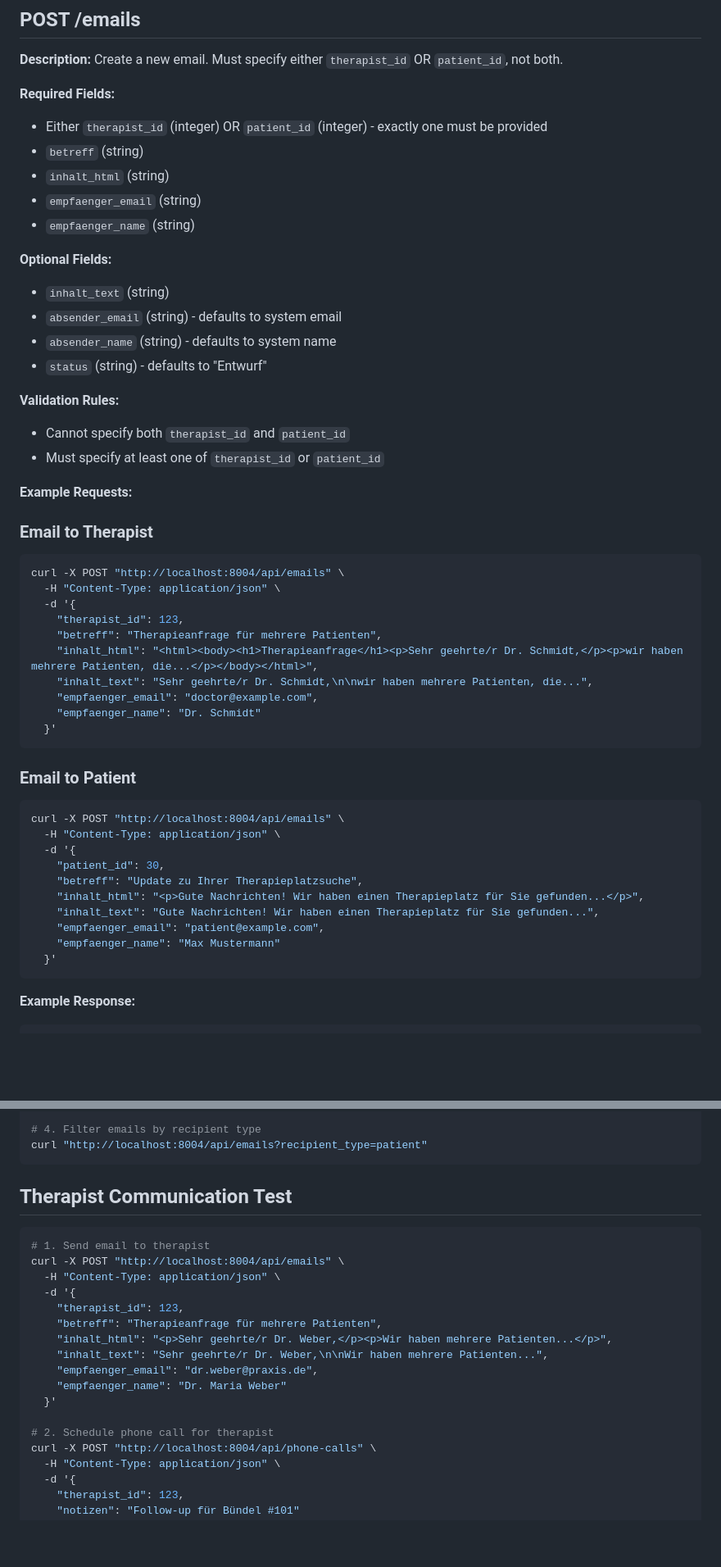
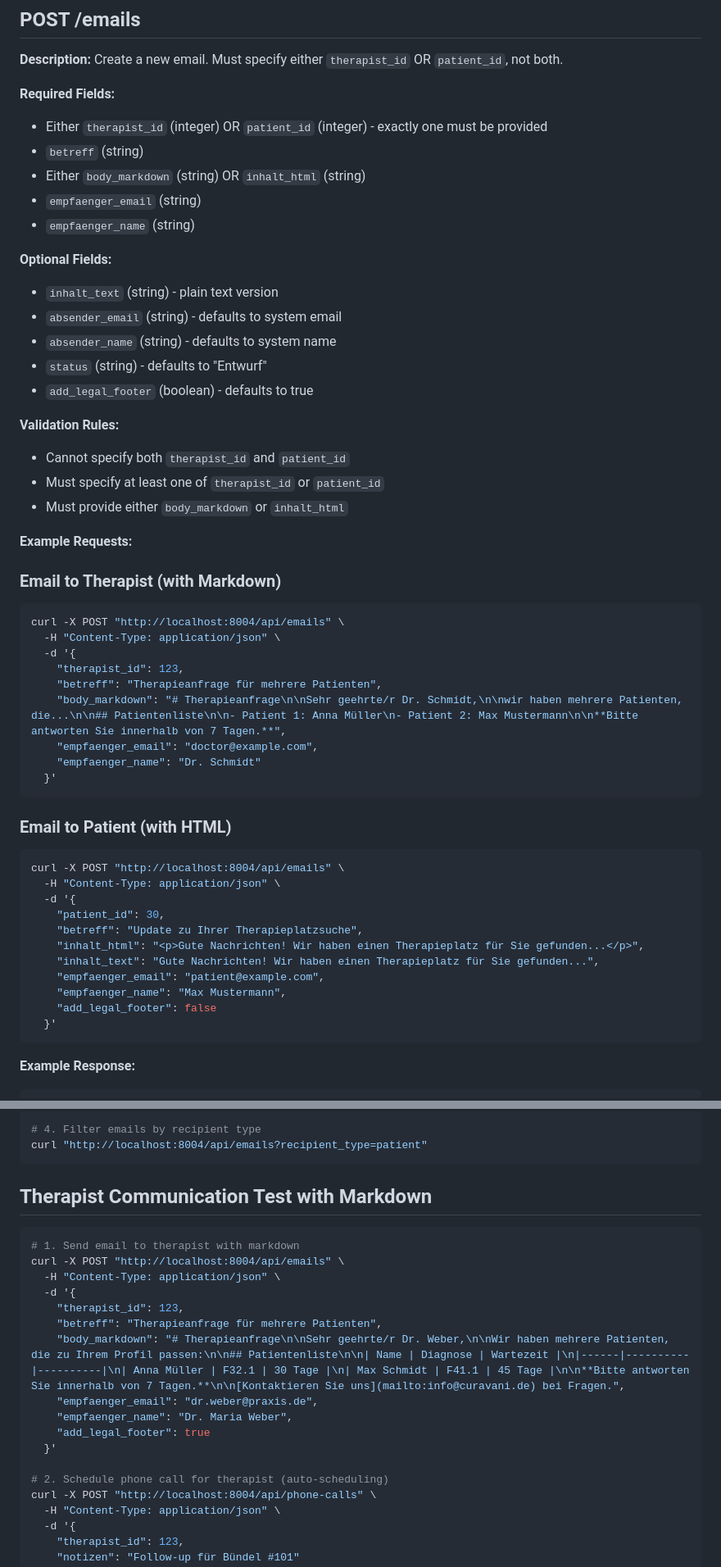
Before and after one commit to peterhaupt/psychotherapy-matching-backend, a Markdown page: API_REFERENCE.md, 2 parts joined by grey strips. Shown at 82% size. GitHub-like rendering; blank space fills up the shorter version.

Commit message:
updated API_REFERENCE and communicaton-service documentation

````diff
--- a/API_REFERENCE.md
+++ b/API_REFERENCE.md
@@ -983,37 +982,38 @@ curl "http://localhost:8004/api/emails/1"
 **Required Fields:**
 - Either `therapist_id` (integer) OR `patient_id` (integer) - exactly one must be provided
 - `betreff` (string)
-- `inhalt_html` (string)
+- Either `body_markdown` (string) OR `inhalt_html` (string)
 - `empfaenger_email` (string)
 - `empfaenger_name` (string)
 
 **Optional Fields:**
-- `inhalt_text` (string)
+- `inhalt_text` (string) - plain text version
 - `absender_email` (string) - defaults to system email
 - `absender_name` (string) - defaults to system name
 - `status` (string) - defaults to "Entwurf"
+- `add_legal_footer` (boolean) - defaults to true
 
 **Validation Rules:**
 - Cannot specify both `therapist_id` and `patient_id`
 - Must specify at least one of `therapist_id` or `patient_id`
+- Must provide either `body_markdown` or `inhalt_html`
 
 **Example Requests:**
 
-### Email to Therapist
+### Email to Therapist (with Markdown)
 ```bash
 curl -X POST "http://localhost:8004/api/emails" \
   -H "Content-Type: application/json" \
   -d '{
     "therapist_id": 123,
     "betreff": "Therapieanfrage für mehrere Patienten",
-    "inhalt_html": "<html><body><h1>Therapieanfrage</h1><p>Sehr geehrte/r Dr. Schmidt,</p><p>wir haben mehrere Patienten, die...</p></body></html>",
-    "inhalt_text": "Sehr geehrte/r Dr. Schmidt,\n\nwir haben mehrere Patienten, die...",
+    "body_markdown": "# Therapieanfrage\n\nSehr geehrte/r Dr. Schmidt,\n\nwir haben mehrere Patienten, die...\n\n## Patientenliste\n\n- Patient 1: Anna Müller\n- Patient 2: Max Mustermann\n\n**Bitte antworten Sie innerhalb von 7 Tagen.**",
     "empfaenger_email": "doctor@example.com",
     "empfaenger_name": "Dr. Schmidt"
   }'
 ```
 
-### Email to Patient
+### Email to Patient (with HTML)
 ```bash
 curl -X POST "http://localhost:8004/api/emails" \
   -H "Content-Type: application/json" \
@@ -1023,7 +1023,8 @@ curl -X POST "http://localhost:8004/api/emails" \
     "inhalt_html": "<p>Gute Nachrichten! Wir haben einen Therapieplatz für Sie gefunden...</p>",
     "inhalt_text": "Gute Nachrichten! Wir haben einen Therapieplatz für Sie gefunden...",
     "empfaenger_email": "patient@example.com",
-    "empfaenger_name": "Max Mustermann"
+    "empfaenger_name": "Max Mustermann",
+    "add_legal_footer": false
   }'
 ```
 
@@ -1540,22 +1541,22 @@ curl "http://localhost:8001/api/patients/30/communication"
 curl "http://localhost:8004/api/emails?recipient_type=patient"
 ```
 
-## Therapist Communication Test
-
-```bash
-# 1. Send email to therapist
+## Therapist Communication Test with Markdown
+
+```bash
+# 1. Send email to therapist with markdown
 curl -X POST "http://localhost:8004/api/emails" \
   -H "Content-Type: application/json" \
   -d '{
     "therapist_id": 123,
     "betreff": "Therapieanfrage für mehrere Patienten",
-    "inhalt_html": "<p>Sehr geehrte/r Dr. Weber,</p><p>Wir haben mehrere Patienten...</p>",
-    "inhalt_text": "Sehr geehrte/r Dr. Weber,\n\nWir haben mehrere Patienten...",
+    "body_markdown": "# Therapieanfrage\n\nSehr geehrte/r Dr. Weber,\n\nWir haben mehrere Patienten, die zu Ihrem Profil passen:\n\n## Patientenliste\n\n| Name | Diagnose | Wartezeit |\n|------|----------|----------|\n| Anna Müller | F32.1 | 30 Tage |\n| Max Schmidt | F41.1 | 45 Tage |\n\n**Bitte antworten Sie innerhalb von 7 Tagen.**\n\n[Kontaktieren Sie uns](mailto:info@curavani.de) bei Fragen.",
     "empfaenger_email": "dr.weber@praxis.de",
-    "empfaenger_name": "Dr. Maria Weber"
-  }'
-
-# 2. Schedule phone call for therapist
+    "empfaenger_name": "Dr. Maria Weber",
+    "add_legal_footer": true
+  }'
+
+# 2. Schedule phone call for therapist (auto-scheduling)
 curl -X POST "http://localhost:8004/api/phone-calls" \
   -H "Content-Type: application/json" \
   -d '{
````
Also changed, not shown: other parts of API_REFERENCE.md (+25 -21 lines), documentation/08_communication_service.md (+95 -73 lines).
